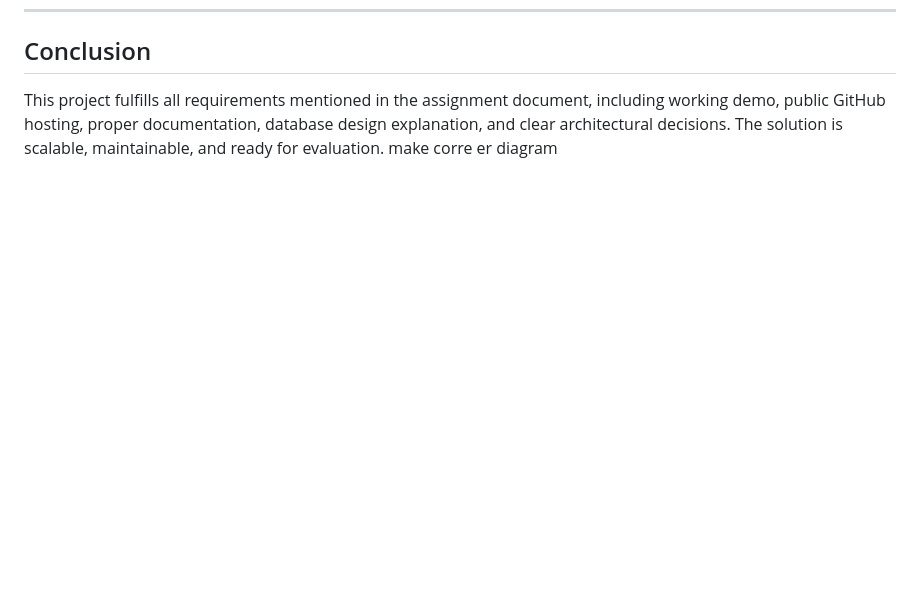
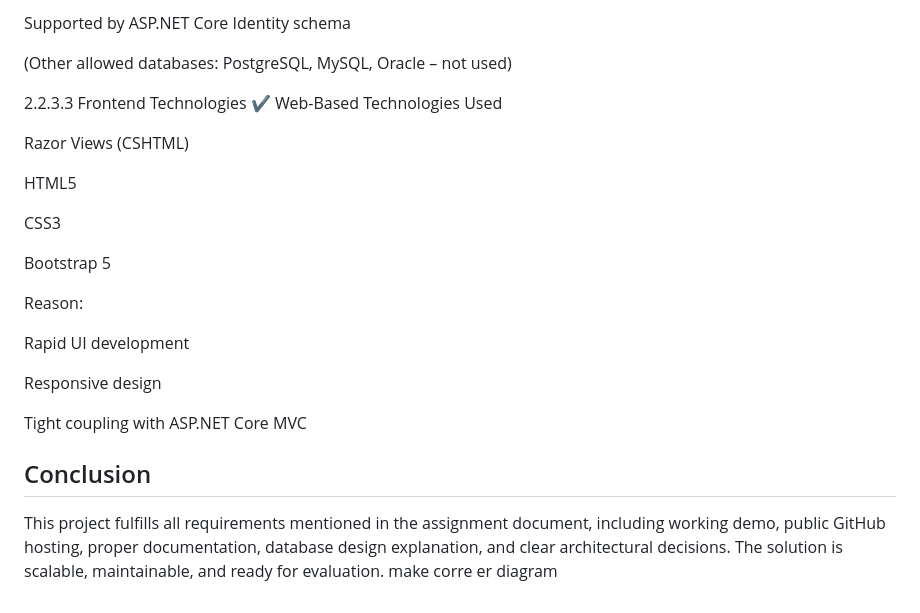
Before and after one commit to Ansh04122001/TaskManagement, a Markdown page: README.md, the part around one of its changes. Drawn GitHub-style; blank space fills up the shorter version.

```diff
--- a/README.md
+++ b/README.md
@@ -294,3 +382,25 @@ TaskManagement/
+Supported by ASP.NET Core Identity schema
+
+(Other allowed databases: PostgreSQL, MySQL, Oracle – not used)
+
+2.2.3.3 Frontend Technologies
+✔ Web-Based Technologies Used
+
+Razor Views (CSHTML)
+
+HTML5
+
+CSS3
+
+Bootstrap 5
+
+Reason:
+
+Rapid UI development
+
+Responsive design
+
+Tight coupling with ASP.NET Core MVC
 ## Conclusion
 
 This project fulfills all requirements mentioned in the assignment document, including working demo, public GitHub hosting, proper documentation, database design explanation, and clear architectural decisions. The solution is scalable, maintainable, and ready for evaluation.  make corre er diagram
```
Also changed, not shown: other parts of README.md (+88 -0 lines).
